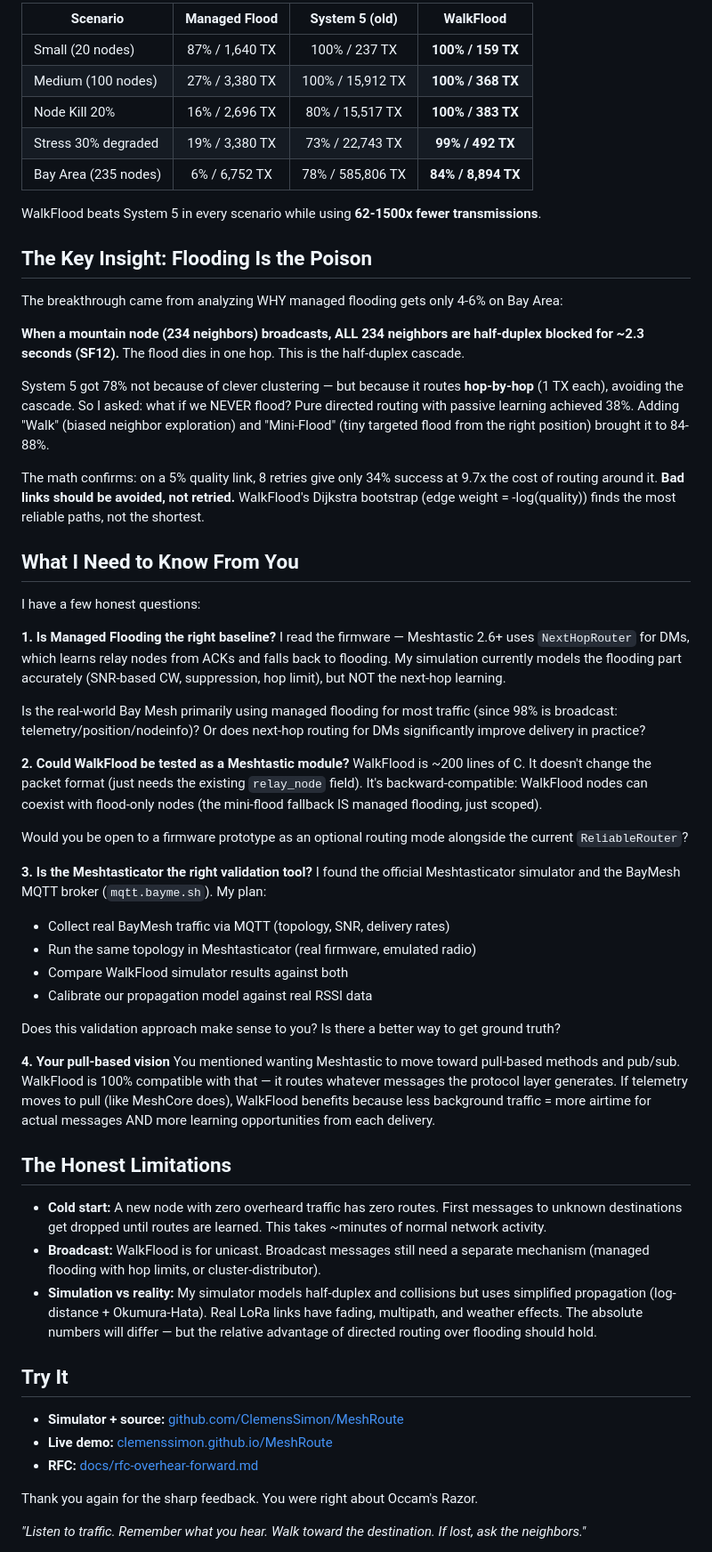
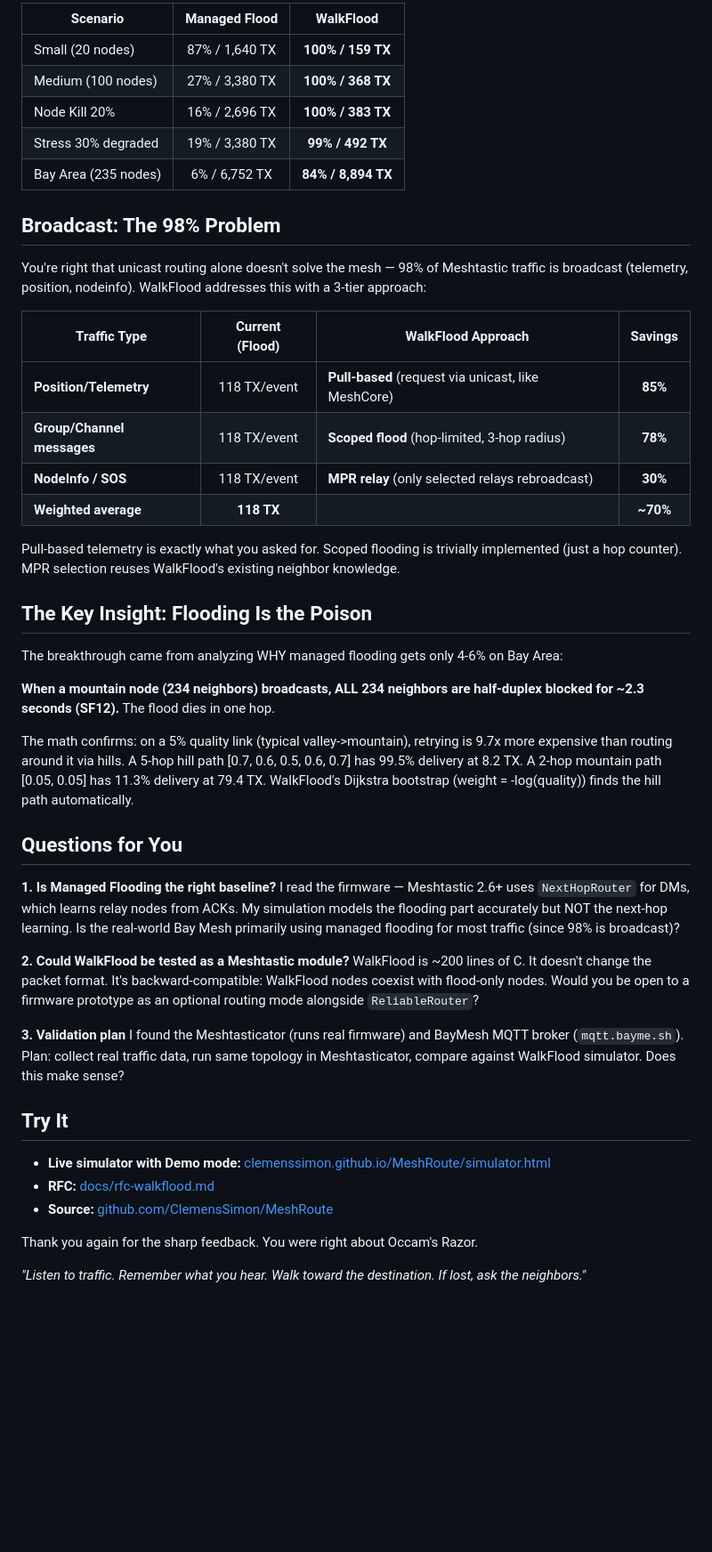
Before and after one commit to ClemensSimon/MeshRoute, a Markdown page: docs/github-reply-h3lix1.md, the part around one of its changes. Shown at 89% size. GitHub-like rendering; blank space fills up the shorter version.

Commit message:
Update GitHub reply: migration strategy, demo screenshot, broadcast plan
- Added gradual migration section (Listener → Hybrid → Sweep)
- Demo screenshot showing 480 TX vs 9 TX (98% savings) on Bay Area
- 3-tier broadcast strategy (Pull + Scoped + MPR = 70% total savings)
- Removed old EchoRoute RFC reference, points to rfc-walkflood.md
- Addresses h3lix1's pull-based vision directly

Co-Authored-By: Claude Opus 4.6 (1M context) <noreply@anthropic.com>

```diff
--- a/docs/github-reply-h3lix1.md
+++ b/docs/github-reply-h3lix1.md
@@ -38,61 +56,49 @@ At 235 nodes (our simulator's Bay Area scenario):
 
-| Scenario | Managed Flood | System 5 (old) | **WalkFlood** |
-|----------|:---:|:---:|:---:|
-| Small (20 nodes) | 87% / 1,640 TX | 100% / 237 TX | **100% / 159 TX** |
-| Medium (100 nodes) | 27% / 3,380 TX | 100% / 15,912 TX | **100% / 368 TX** |
-| Node Kill 20% | 16% / 2,696 TX | 80% / 15,517 TX | **100% / 383 TX** |
-| Stress 30% degraded | 19% / 3,380 TX | 73% / 22,743 TX | **99% / 492 TX** |
-| Bay Area (235 nodes) | 6% / 6,752 TX | 78% / 585,806 TX | **84% / 8,894 TX** |
+| Scenario | Managed Flood | **WalkFlood** |
+|----------|:---:|:---:|
+| Small (20 nodes) | 87% / 1,640 TX | **100% / 159 TX** |
+| Medium (100 nodes) | 27% / 3,380 TX | **100% / 368 TX** |
+| Node Kill 20% | 16% / 2,696 TX | **100% / 383 TX** |
+| Stress 30% degraded | 19% / 3,380 TX | **99% / 492 TX** |
+| Bay Area (235 nodes) | 6% / 6,752 TX | **84% / 8,894 TX** |
 
-WalkFlood beats System 5 in every scenario while using **62-1500x fewer transmissions**.
+## Broadcast: The 98% Problem
+
+You're right that unicast routing alone doesn't solve the mesh — 98% of Meshtastic traffic is broadcast (telemetry, position, nodeinfo). WalkFlood addresses this with a 3-tier approach:
+
+| Traffic Type | Current (Flood) | WalkFlood Approach | Savings |
+|---|:---:|---|:---:|
+| **Position/Telemetry** | 118 TX/event | **Pull-based** (request via unicast, like MeshCore) | **85%** |
+| **Group/Channel messages** | 118 TX/event | **Scoped flood** (hop-limited, 3-hop radius) | **78%** |
+| **NodeInfo / SOS** | 118 TX/event | **MPR relay** (only selected relays rebroadcast) | **30%** |
+| **Weighted average** | **118 TX** | | **~70%** |
+
+Pull-based telemetry is exactly what you asked for. Scoped flooding is trivially implemented (just a hop counter). MPR selection reuses WalkFlood's existing neighbor knowledge.
 
 ## The Key Insight: Flooding Is the Poison
 
 The breakthrough came from analyzing WHY managed flooding gets only 4-6% on Bay Area:
 
-**When a mountain node (234 neighbors) broadcasts, ALL 234 neighbors are half-duplex blocked for ~2.3 seconds (SF12).** The flood dies in one hop. This is the half-duplex cascade.
+**When a mountain node (234 neighbors) broadcasts, ALL 234 neighbors are half-duplex blocked for ~2.3 seconds (SF12).** The flood dies in one hop.
 
-System 5 got 78% not because of clever clustering — but because it routes **hop-by-hop** (1 TX each), avoiding the cascade. So I asked: what if we NEVER flood? Pure directed routing with passive learning achieved 38%. Adding "Walk" (biased neighbor exploration) and "Mini-Flood" (tiny targeted flood from the right position) brought it to 84-88%.
+The math confirms: on a 5% quality link (typical valley->mountain), retrying is 9.7x more expensive than routing around it via hills. A 5-hop hill path [0.7, 0.6, 0.5, 0.6, 0.7] has 99.5% delivery at 8.2 TX. A 2-hop mountain path [0.05, 0.05] has 11.3% delivery at 79.4 TX. WalkFlood's Dijkstra bootstrap (weight = -log(quality)) finds the hill path automatically.
 
-The math confirms: on a 5% quality link, 8 retries give only 34% success at 9.7x the cost of routing around it. **Bad links should be avoided, not retried.** WalkFlood's Dijkstra bootstrap (edge weight = -log(quality)) finds the most reliable paths, not the shortest.
-
-## What I Need to Know From You
-
-I have a few honest questions:
+## Questions for You
 
 **1. Is Managed Flooding the right baseline?**
-I read the firmware — Meshtastic 2.6+ uses `NextHopRouter` for DMs, which learns relay nodes from ACKs and falls back to flooding. My simulation currently models the flooding part accurately (SNR-based CW, suppression, hop limit), but NOT the next-hop learning.
-
-Is the real-world Bay Mesh primarily using managed flooding for most traffic (since 98% is broadcast: telemetry/position/nodeinfo)? Or does next-hop routing for DMs significantly improve delivery in practice?
+I read the firmware — Meshtastic 2.6+ uses `NextHopRouter` for DMs, which learns relay nodes from ACKs. My simulation models the flooding part accurately but NOT the next-hop learning. Is the real-world Bay Mesh primarily using managed flooding for most traffic (since 98% is broadcast)?
 
 **2. Could WalkFlood be tested as a Meshtastic module?**
-WalkFlood is ~200 lines of C. It doesn't change the packet format (just needs the existing `relay_node` field). It's backward-compatible: WalkFlood nodes can coexist with flood-only nodes (the mini-flood fallback IS managed flooding, just scoped).
+WalkFlood is ~200 lines of C. It doesn't change the packet format. It's backward-compatible: WalkFlood nodes coexist with flood-only nodes. Would you be open to a firmware prototype as an optional routing mode alongside `ReliableRouter`?
 
-Would you be open to a firmware prototype as an optional routing mode alongside the current `ReliableRouter`?
-
-**3. Is the Meshtasticator the right validation tool?**
-I found the official Meshtasticator simulator and the BayMesh MQTT broker (`mqtt.bayme.sh`). My plan:
-- Collect real BayMesh traffic via MQTT (topology, SNR, delivery rates)
-- Run the same topology in Meshtasticator (real firmware, emulated radio)
-- Compare WalkFlood simulator results against both
-- Calibrate our propagation model against real RSSI data
-
-Does this validation approach make sense to you? Is there a better way to get ground truth?
-
-**4. Your pull-based vision**
-You mentioned wanting Meshtastic to move toward pull-based methods and pub/sub. WalkFlood is 100% compatible with that — it routes whatever messages the protocol layer generates. If telemetry moves to pull (like MeshCore does), WalkFlood benefits because less background traffic = more airtime for actual messages AND more learning opportunities from each delivery.
-
-## The Honest Limitations
-
-- **Cold start:** A new node with zero overheard traffic has zero routes. First messages to unknown destinations get dropped until routes are learned. This takes ~minutes of normal network activity.
-- **Broadcast:** WalkFlood is for unicast. Broadcast messages still need a separate mechanism (managed flooding with hop limits, or cluster-distributor).
-- **Simulation vs reality:** My simulator models half-duplex and collisions but uses simplified propagation (log-distance + Okumura-Hata). Real LoRa links have fading, multipath, and weather effects. The absolute numbers will differ — but the relative advantage of directed routing over flooding should hold.
+**3. Validation plan**
+I found the Meshtasticator (runs real firmware) and BayMesh MQTT broker (`mqtt.bayme.sh`). Plan: collect real traffic data, run same topology in Meshtasticator, compare against WalkFlood simulator. Does this make sense?
 
 ## Try It
 
-- **Simulator + source:** [github.com/ClemensSimon/MeshRoute](https://github.com/ClemensSimon/MeshRoute)
-- **Live demo:** [clemenssimon.github.io/MeshRoute](https://clemenssimon.github.io/MeshRoute/)
-- **RFC:** [docs/rfc-overhear-forward.md](https://github.com/ClemensSimon/MeshRoute/blob/main/docs/rfc-overhear-forward.md)
+- **Live simulator with Demo mode:** [clemenssimon.github.io/MeshRoute/simulator.html](https://clemenssimon.github.io/MeshRoute/simulator.html)
+- **RFC:** [docs/rfc-walkflood.md](https://github.com/ClemensSimon/MeshRoute/blob/main/docs/rfc-walkflood.md)
+- **Source:** [github.com/ClemensSimon/MeshRoute](https://github.com/ClemensSimon/MeshRoute)
 
 Thank you again for the sharp feedback. You were right about Occam's Razor.
 
```
Also changed, not shown: other parts of docs/github-reply-h3lix1.md (+29 -11 lines), docs/walkflood-demo.png (added).
